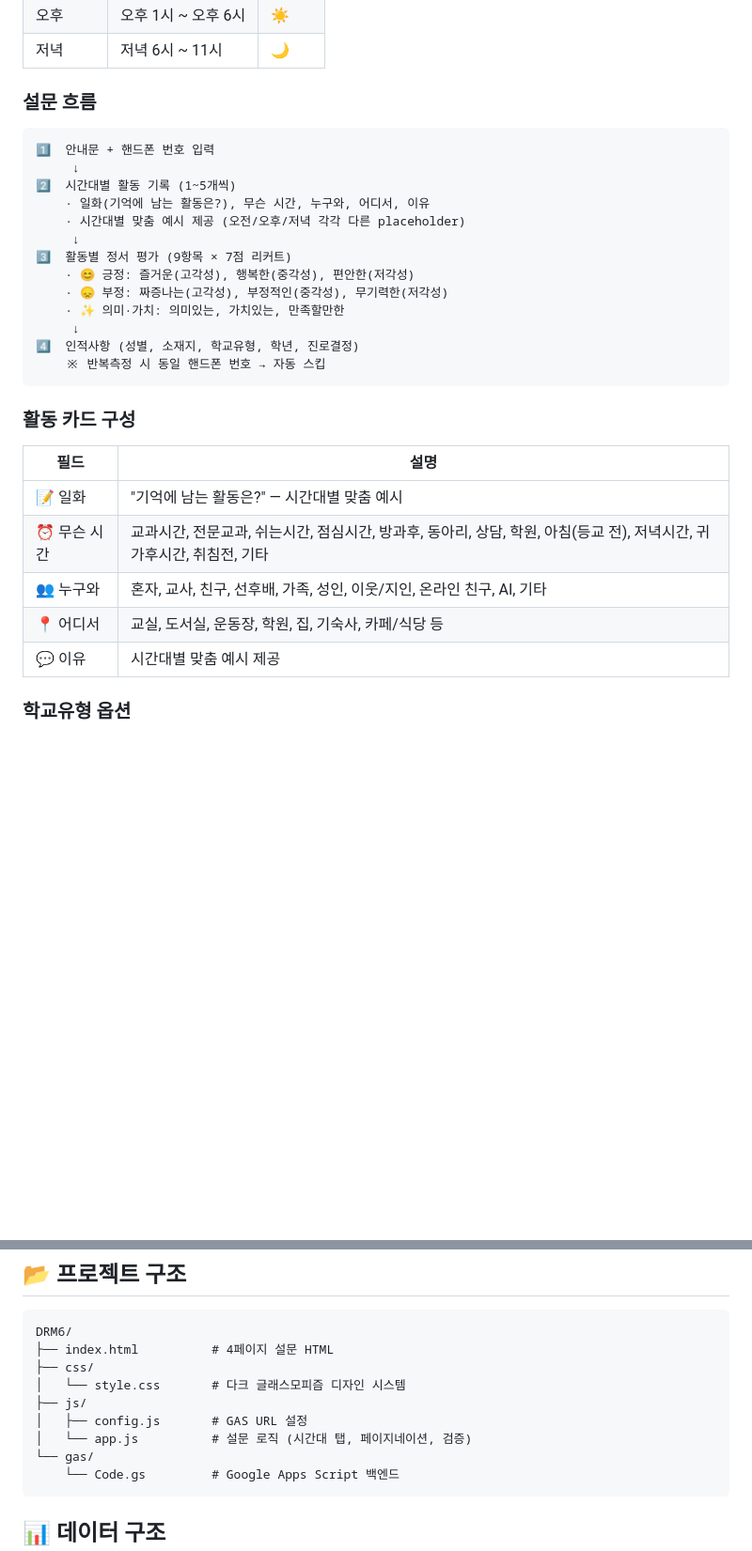
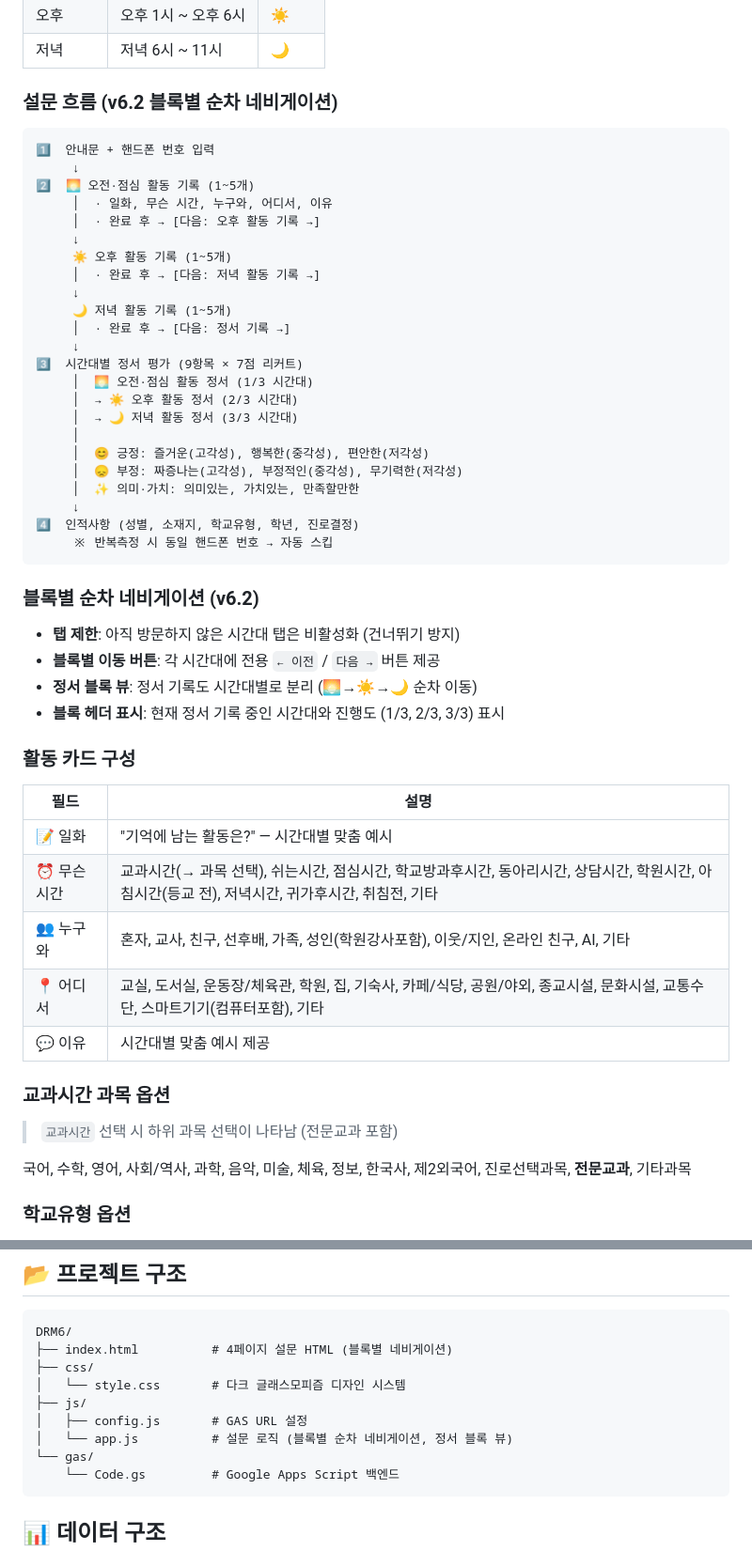
Before and after one commit to edu-data/DRM6, a Markdown page: README.md, 2 parts joined by grey strips. Shown at 94% size. Rendered like a GitHub page; blank space fills up the shorter version.

Commit message:
docs: README 업데이트 — v6.2 블록별 순차 네비게이션, 정서 블록 뷰, 변경이력 추가

````diff
--- a/README.md
+++ b/README.md
@@ -32,33 +35,56 @@ DRM6은 **일상재구성법(Day Reconstruction Method)**을 활용하여 고등
 | 오후 | 오후 1시 ~ 오후 6시 | ☀️ |
 | 저녁 | 저녁 6시 ~ 11시 | 🌙 |
 
-### 설문 흐름
+### 설문 흐름 (v6.2 블록별 순차 네비게이션)
 
 ```
 1️⃣  안내문 + 핸드폰 번호 입력
      ↓
-2️⃣  시간대별 활동 기록 (1~5개씩)
-    · 일화(기억에 남는 활동은?), 무슨 시간, 누구와, 어디서, 이유
-    · 시간대별 맞춤 예시 제공 (오전/오후/저녁 각각 다른 placeholder)
+2️⃣  🌅 오전·점심 활동 기록 (1~5개)
+     │  · 일화, 무슨 시간, 누구와, 어디서, 이유
+     │  · 완료 후 → [다음: 오후 활동 기록 →]
      ↓
-3️⃣  활동별 정서 평가 (9항목 × 7점 리커트)
-    · 😊 긍정: 즐거운(고각성), 행복한(중각성), 편안한(저각성)
-    · 😞 부정: 짜증나는(고각성), 부정적인(중각성), 무기력한(저각성)
-    · ✨ 의미·가치: 의미있는, 가치있는, 만족할만한
+     ☀️ 오후 활동 기록 (1~5개)
+     │  · 완료 후 → [다음: 저녁 활동 기록 →]
+     ↓
+     🌙 저녁 활동 기록 (1~5개)
+     │  · 완료 후 → [다음: 정서 기록 →]
+     ↓
+3️⃣  시간대별 정서 평가 (9항목 × 7점 리커트)
+     │  🌅 오전·점심 활동 정서 (1/3 시간대)
+     │  → ☀️ 오후 활동 정서 (2/3 시간대)
+     │  → 🌙 저녁 활동 정서 (3/3 시간대)
+     │
+     │  😊 긍정: 즐거운(고각성), 행복한(중각성), 편안한(저각성)
+     │  😞 부정: 짜증나는(고각성), 부정적인(중각성), 무기력한(저각성)
+     │  ✨ 의미·가치: 의미있는, 가치있는, 만족할만한
      ↓
 4️⃣  인적사항 (성별, 소재지, 학교유형, 학년, 진로결정)
-    ※ 반복측정 시 동일 핸드폰 번호 → 자동 스킵
+     ※ 반복측정 시 동일 핸드폰 번호 → 자동 스킵
 ```
+
+### 블록별 순차 네비게이션 (v6.2)
+
+- **탭 제한**: 아직 방문하지 않은 시간대 탭은 비활성화 (건너뛰기 방지)
+- **블록별 이동 버튼**: 각 시간대에 전용 `← 이전` / `다음 →` 버튼 제공
+- **정서 블록 뷰**: 정서 기록도 시간대별로 분리 (🌅→☀️→🌙 순차 이동)
+- **블록 헤더 표시**: 현재 정서 기록 중인 시간대와 진행도 (1/3, 2/3, 3/3) 표시
 
 ### 활동 카드 구성
 
 | 필드 | 설명 |
 |------|------|
 | 📝 일화 | "기억에 남는 활동은?" — 시간대별 맞춤 예시 |
-| ⏰ 무슨 시간 | 교과시간, 전문교과, 쉬는시간, 점심시간, 방과후, 동아리, 상담, 학원, 아침(등교 전), 저녁시간, 귀가후시간, 취침전, 기타 |
-| 👥 누구와 | 혼자, 교사, 친구, 선후배, 가족, 성인, 이웃/지인, 온라인 친구, AI, 기타 |
-| 📍 어디서 | 교실, 도서실, 운동장, 학원, 집, 기숙사, 카페/식당 등 |
+| ⏰ 무슨 시간 | 교과시간(→ 과목 선택), 쉬는시간, 점심시간, 학교방과후시간, 동아리시간, 상담시간, 학원시간, 아침시간(등교 전), 저녁시간, 귀가후시간, 취침전, 기타 |
+| 👥 누구와 | 혼자, 교사, 친구, 선후배, 가족, 성인(학원강사포함), 이웃/지인, 온라인 친구, AI, 기타 |
+| 📍 어디서 | 교실, 도서실, 운동장/체육관, 학원, 집, 기숙사, 카페/식당, 공원/야외, 종교시설, 문화시설, 교통수단, 스마트기기(컴퓨터포함), 기타 |
 | 💬 이유 | 시간대별 맞춤 예시 제공 |
+
+### 교과시간 과목 옵션
+
+> `교과시간` 선택 시 하위 과목 선택이 나타남 (전문교과 포함)
+
+국어, 수학, 영어, 사회/역사, 과학, 음악, 미술, 체육, 정보, 한국사, 제2외국어, 진로선택과목, **전문교과**, 기타과목
 
 ### 학교유형 옵션
 
@@ -88,12 +114,12 @@ DRM6은 **일상재구성법(Day Reconstruction Method)**을 활용하여 고등
 
 ```
 DRM6/
-├── index.html          # 4페이지 설문 HTML
+├── index.html          # 4페이지 설문 HTML (블록별 네비게이션)
 ├── css/
 │   └── style.css       # 다크 글래스모피즘 디자인 시스템
 ├── js/
 │   ├── config.js       # GAS URL 설정
-│   └── app.js          # 설문 로직 (시간대 탭, 페이지네이션, 검증)
+│   └── app.js          # 설문 로직 (블록별 순차 네비게이션, 정서 블록 뷰)
 └── gas/
     └── Code.gs         # Google Apps Script 백엔드
 ```
````
Also changed, not shown: other parts of README.md (+21 -1 lines).
